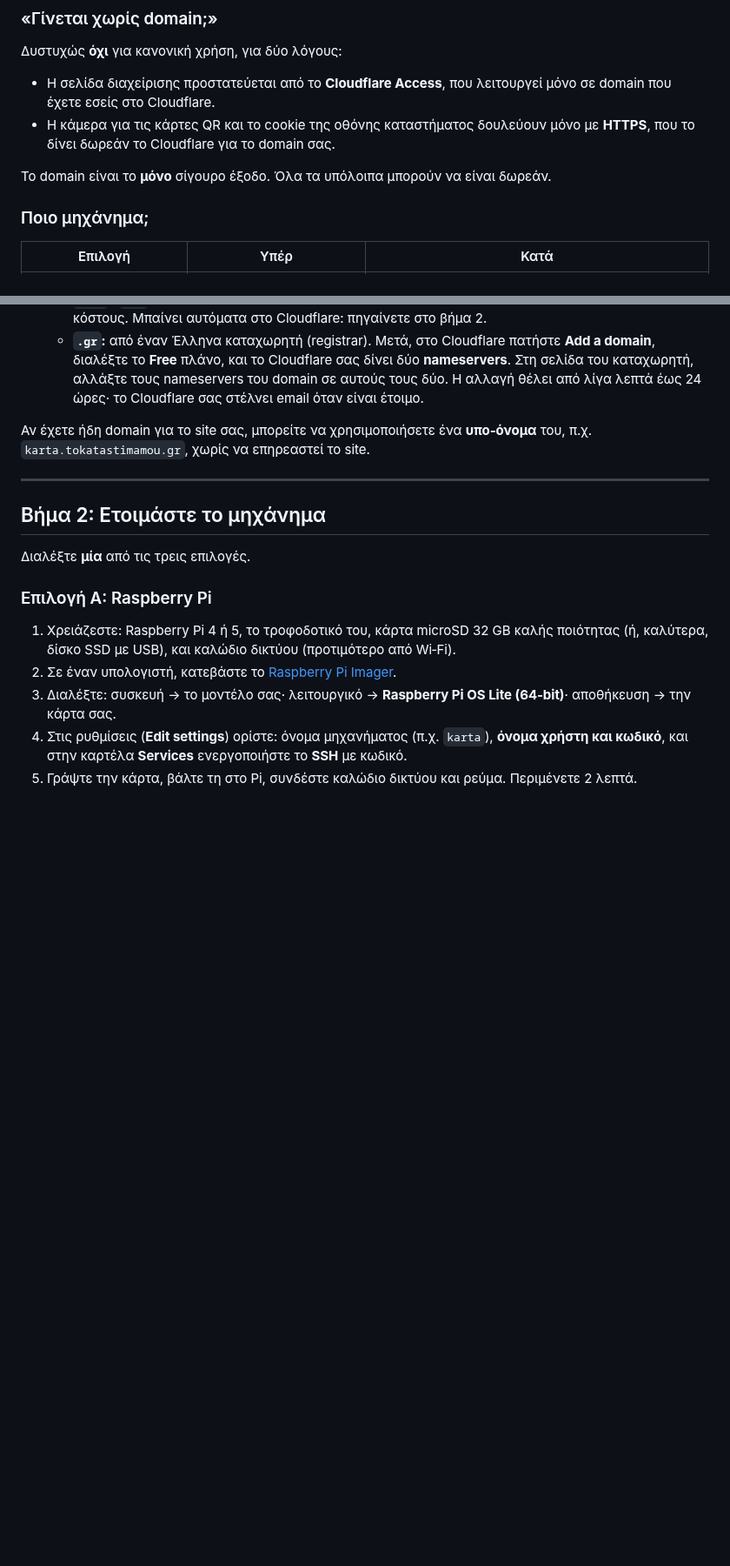
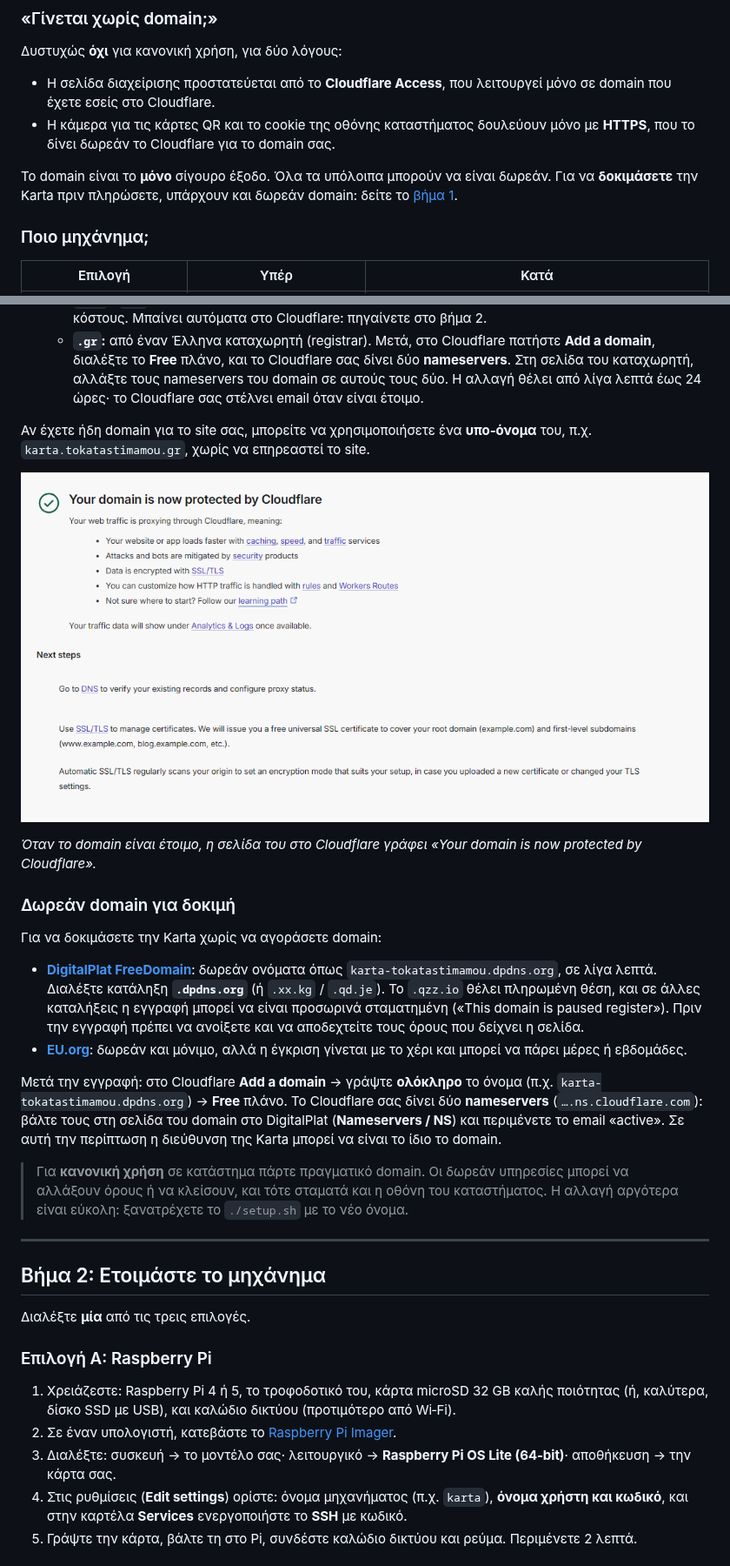
Before and after one commit to osergios/karta, a Markdown page: docs/wiki/Easy-Installation.md, 2 parts joined by grey strips. Shown at 87% size. Rendered like a GitHub page; pictures changed too: docs/screenshots/cloudflare/domain-active.png (added); blank space fills up the shorter version.

Commit message:
Wiki: free test domains, DNS clean-up and clearer Cloudflare key steps

```diff
--- a/docs/wiki/Easy-Installation.md
+++ b/docs/wiki/Easy-Installation.md
@@ -31,7 +31,9 @@
 - Η κάμερα για τις κάρτες QR και το cookie της οθόνης καταστήματος δουλεύουν μόνο με
   **HTTPS**, που το δίνει δωρεάν το Cloudflare για το domain σας.
 
-Το domain είναι το **μόνο** σίγουρο έξοδο. Όλα τα υπόλοιπα μπορούν να είναι δωρεάν.
+Το domain είναι το **μόνο** σίγουρο έξοδο. Όλα τα υπόλοιπα μπορούν να είναι δωρεάν. Για
+να **δοκιμάσετε** την Karta πριν πληρώσετε, υπάρχουν και δωρεάν domain: δείτε το
+[βήμα 1](#δωρεάν-domain-για-δοκιμή).
 
 ### Ποιο μηχάνημα;
 
@@ -66,6 +68,33 @@ Karta μέσα από το internet του καταστήματος. Αν πέσ
 
 Αν έχετε ήδη domain για το site σας, μπορείτε να χρησιμοποιήσετε ένα **υπο‑όνομα** του,
 π.χ. `karta.tokatastimamou.gr`, χωρίς να επηρεαστεί το site.
+
+![Το domain είναι ενεργό στο Cloudflare](https://raw.githubusercontent.com/osergios/karta/main/docs/screenshots/cloudflare/domain-active.png)
+
+*Όταν το domain είναι έτοιμο, η σελίδα του στο Cloudflare γράφει «Your domain is now
+protected by Cloudflare».*
+
+### Δωρεάν domain για δοκιμή
+
+Για να δοκιμάσετε την Karta χωρίς να αγοράσετε domain:
+
+- **[DigitalPlat FreeDomain](https://domain.digitalplat.org/)**: δωρεάν ονόματα όπως
+  `karta-tokatastimamou.dpdns.org`, σε λίγα λεπτά. Διαλέξτε κατάληξη **`.dpdns.org`** (ή
+  `.xx.kg` / `.qd.je`). Το `.qzz.io` θέλει πληρωμένη θέση, και σε άλλες καταλήξεις η εγγραφή
+  μπορεί να είναι προσωρινά σταματημένη («This domain is paused register»). Πριν την εγγραφή
+  πρέπει να ανοίξετε και να αποδεχτείτε τους όρους που δείχνει η σελίδα.
+- **[EU.org](https://nic.eu.org/)**: δωρεάν και μόνιμο, αλλά η έγκριση γίνεται με το χέρι και
+  μπορεί να πάρει μέρες ή εβδομάδες.
+
+Μετά την εγγραφή: στο Cloudflare **Add a domain** → γράψτε **ολόκληρο** το όνομα (π.χ.
+`karta-tokatastimamou.dpdns.org`) → **Free** πλάνο. Το Cloudflare σας δίνει δύο
+**nameservers** (`….ns.cloudflare.com`): βάλτε τους στη σελίδα του domain στο DigitalPlat
+(**Nameservers / NS**) και περιμένετε το email «active». Σε αυτή την περίπτωση η διεύθυνση
+της Karta μπορεί να είναι το ίδιο το domain.
+
+> Για **κανονική χρήση** σε κατάστημα πάρτε πραγματικό domain. Οι δωρεάν υπηρεσίες
+> μπορεί να αλλάξουν όρους ή να κλείσουν, και τότε σταματά και η οθόνη του καταστήματος.
+> Η αλλαγή αργότερα είναι εύκολη: ξανατρέχετε το `./setup.sh` με το νέο όνομα.
 
 ---
 
```
Also changed, not shown: other parts of docs/wiki/Easy-Installation.md (+17 -7 lines), docs/wiki/Easy-Installation-EN.md (+45 -9 lines).
